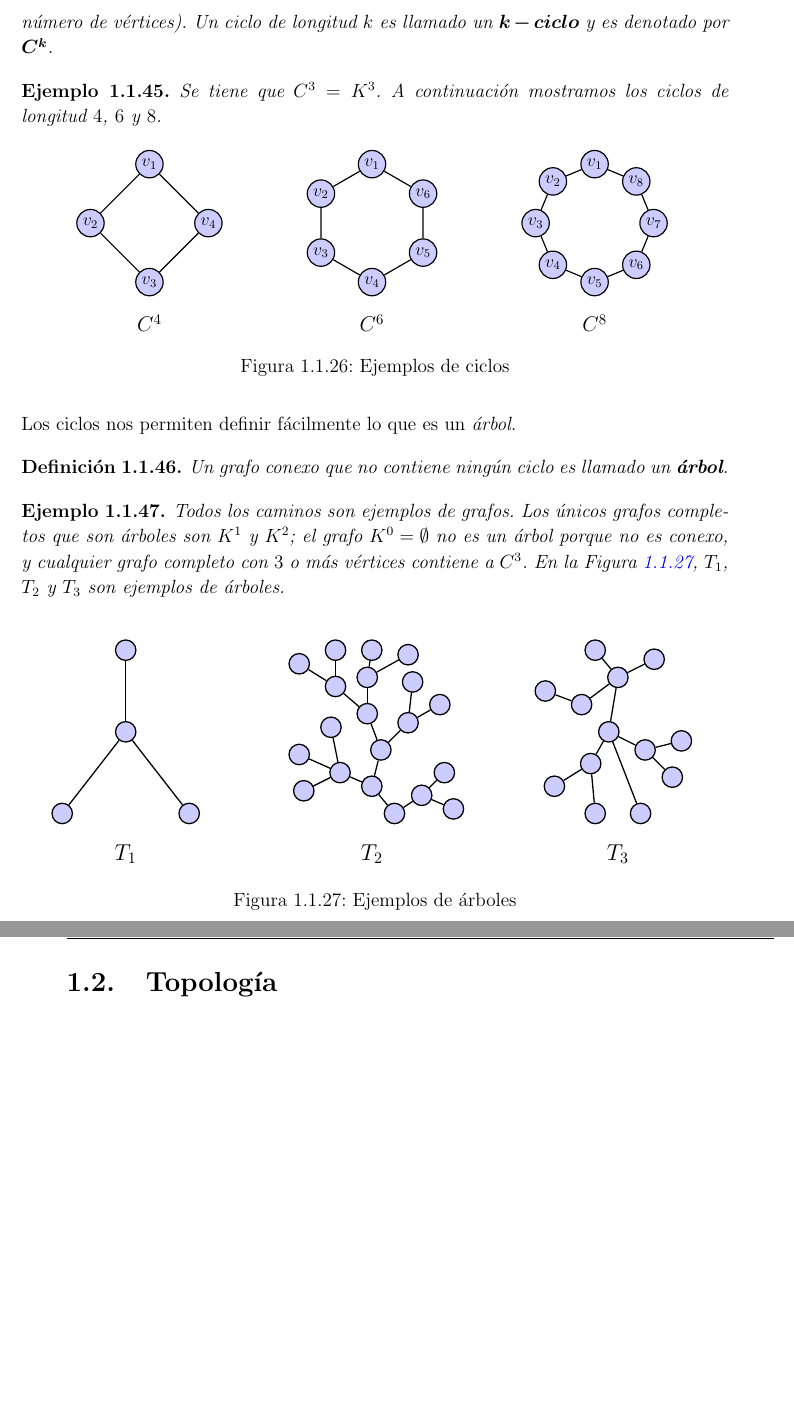
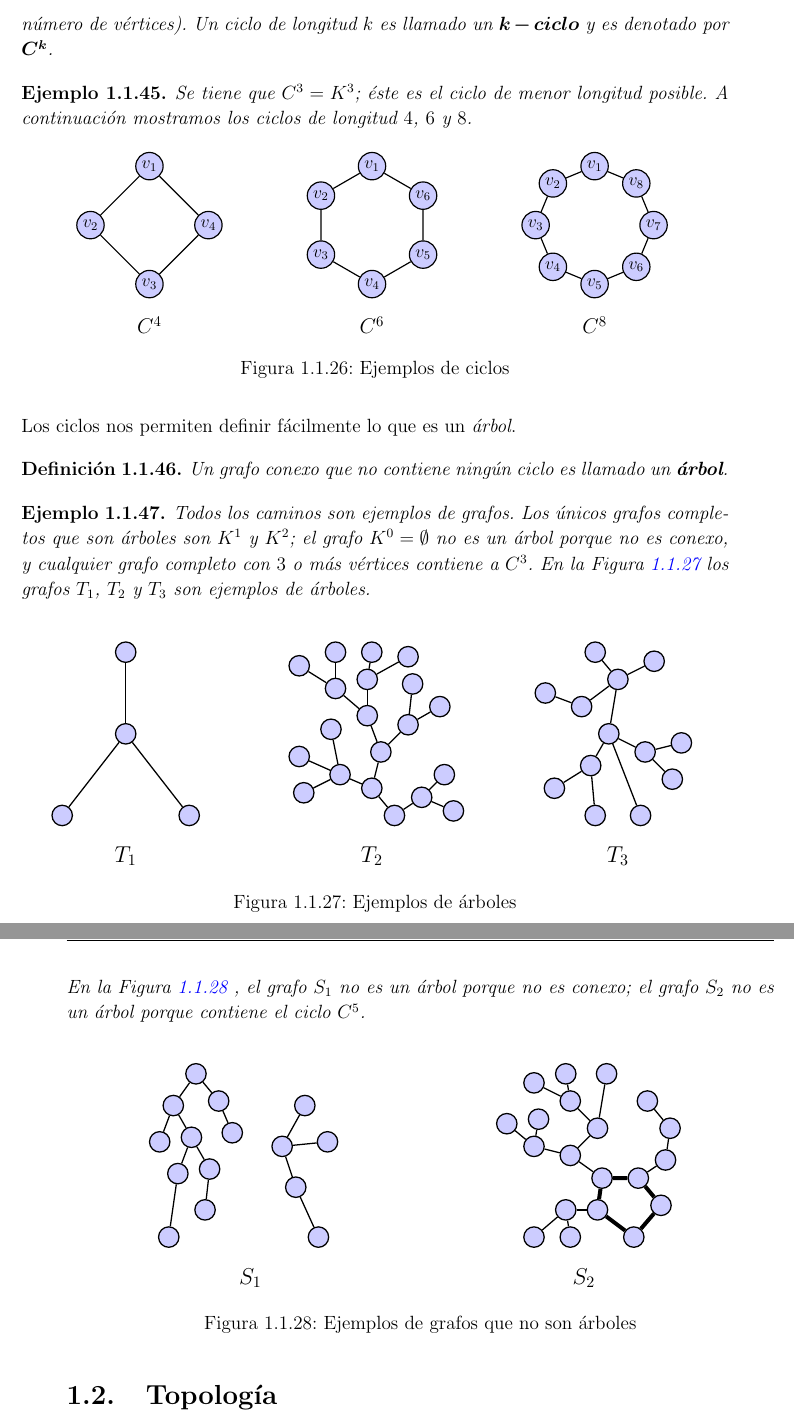
Before and after one commit to jcamilol/Trabajo_De_Grado, a LaTeX book (Documento/main.tex, which reads Documento/Preliminares_Grafos/Diagramas/Diag53.tex, Documento/Preliminares_Grafos/Diagramas/Diag54.tex, Documento/Preliminares_Grafos/Diagramas/Fig16.tex): two parts of pages 31 and 32 of 33, joined at a grey line, cut so that both start at the same text, the shorter picture padded with empty space. Compiled offline with pdfLaTeX.

Commit message:
No árboles

```diff
--- /dev/null
+++ b/Documento/Preliminares_Grafos/Diagramas/Diag53.tex
@@ -0,0 +1,41 @@
+\begin{tikzpicture}[
+  baseline=0pt,
+  scale=1,
+  vnode/.style={circle, draw=black, fill=blue!20, thick, inner sep=0pt, minimum size=4.5mm},
+  edge/.style={thick, draw=black}
+]
+  \useasboundingbox (-2.3,-3.1) rectangle (2.3,2.4);
+
+  % --- ÁRBOL 1 (10 vértices, trazado orgánico) ---
+  \node[vnode] (t1_1) at (-1.2, 1.8) {};   % Vértice superior
+  \node[vnode] (t1_2) at (-1.7, 1.1) {};
+  \node[vnode] (t1_3) at (-0.7, 1.2) {};
+  \node[vnode] (t1_4) at (-2.0, 0.3) {};
+  \node[vnode] (t1_5) at (-1.3, 0.4) {};
+  \node[vnode] (t1_6) at (-0.4, 0.5) {};
+  \node[vnode] (t1_7) at (-1.6, -0.4) {};
+  \node[vnode] (t1_8) at (-0.9, -0.3) {};
+  \node[vnode] (t1_9) at (-1.8, -1.8) {};  % Vértice inferior
+  \node[vnode] (t1_10) at (-1.0, -1.2) {};
+
+  \draw[edge] (t1_1) -- (t1_2); \draw[edge] (t1_1) -- (t1_3);
+  \draw[edge] (t1_2) -- (t1_4); \draw[edge] (t1_2) -- (t1_5);
+  \draw[edge] (t1_3) -- (t1_6);
+  \draw[edge] (t1_5) -- (t1_7); \draw[edge] (t1_5) -- (t1_8);
+  \draw[edge] (t1_7) -- (t1_9); \draw[edge] (t1_8) -- (t1_10);
+
+  % --- ÁRBOL 2 (5 vértices, trazado orgánico) ---
+  \node[vnode] (t2_1) at (1.2, 1.1) {};
+  \node[vnode] (t2_2) at (0.7, 0.2) {};
+  \node[vnode] (t2_3) at (1.7, 0.3) {};
+  \node[vnode] (t2_4) at (1.0, -0.7) {};
+  \node[vnode] (t2_5) at (1.5, -1.8) {};   % Vértice inferior
+
+  \draw[edge] (t2_2) -- (t2_1);
+  \draw[edge] (t2_2) -- (t2_3);
+  \draw[edge] (t2_2) -- (t2_4);
+  \draw[edge] (t2_4) -- (t2_5);
+
+  % Etiqueta
+  \node[font=\large] at (0,-2.7) {$S_1$};
+\end{tikzpicture}
--- /dev/null
+++ b/Documento/Preliminares_Grafos/Diagramas/Diag54.tex
@@ -0,0 +1,62 @@
+\begin{tikzpicture}[
+  baseline=0pt,
+  scale=1,
+  vnode/.style={circle, draw=black, fill=blue!20, thick, inner sep=0pt, minimum size=4.5mm},
+  edge/.style={thick, draw=black},
+  bold_edge/.style={line width=2.5pt, draw=black}
+]
+  \useasboundingbox (-2.3,-3.1) rectangle (2.3,2.4);
+
+  % --- CICLO C^5 (Ubicado en la esquina inferior derecha) ---
+  % c3 y c4 son los ÚNICOS dos vértices sin ramas adicionales (grado 2)
+  \node[vnode] (c1) at (0.4, -0.5) {};   % Conecta con Rama 1 (Arriba-Izquierda)
+  \node[vnode] (c2) at (1.2, -0.5) {};   % Conecta con Rama 2 (Arriba-Derecha)
+  \node[vnode] (c3) at (1.7, -1.1) {};   % Vértice limpio (grado 2)
+  \node[vnode] (c4) at (1.1, -1.8) {};   % Vértice limpio (grado 2, límite inferior)
+  \node[vnode] (c5) at (0.3, -1.2) {};   % Conecta con Rama 3 (Abajo-Izquierda)
+
+  % Aristas del C^5 (reteñidas)
+  \draw[bold_edge] (c1) -- (c2) -- (c3) -- (c4) -- (c5) -- (c1);
+
+  % --- RAMA 1: Sale de c5 (3 vértices hacia abajo/izquierda) ---
+  \node[vnode] (v6) at (-0.4, -1.2) {};
+  \node[vnode] (v7) at (-1.1, -1.8) {};  % Límite inferior
+  \node[vnode] (v8) at (-0.3, -1.8) {};  % Límite inferior
+
+  \draw[edge] (c5) -- (v6);
+  \draw[edge] (v6) -- (v7);
+  \draw[edge] (v6) -- (v8);
+
+  % --- RAMA 2: Sale de c2 (3 vértices hacia la derecha/arriba) ---
+  \node[vnode] (v9)  at (1.8, -0.1) {};
+  \node[vnode] (v10) at (1.9, 0.6) {};
+  \node[vnode] (v11) at (1.4, 1.2) {};
+
+  \draw[edge] (c2) -- (v9);
+  \draw[edge] (v9) -- (v10);
+  \draw[edge] (v10) -- (v11);
+
+  % --- RAMA 3: Sale de c1 (9 vértices hacia arriba e izquierda) ---
+  \node[vnode] (v12) at (-0.3, 0.0) {};
+  \node[vnode] (v13) at (-1.1, 0.2) {};
+  \node[vnode] (v14) at (-1.7, 0.7) {};
+  \node[vnode] (v15) at (-1.0, 0.8) {};
+  \node[vnode] (v16) at (0.3, 0.6) {};
+  \node[vnode] (v17) at (-0.3, 1.2) {};
+  \node[vnode] (v18) at (-1.1, 1.6) {};
+  \node[vnode] (v19) at (-0.4, 1.8) {};  % Límite superior
+  \node[vnode] (v20) at (0.5, 1.8) {};   % Límite superior
+
+  \draw[edge] (c1) -- (v12);
+  \draw[edge] (v12) -- (v13);
+  \draw[edge] (v13) -- (v14);
+  \draw[edge] (v13) -- (v15);
+  \draw[edge] (v12) -- (v16);
+  \draw[edge] (v16) -- (v17);
+  \draw[edge] (v17) -- (v18);
+  \draw[edge] (v17) -- (v19);
+  \draw[edge] (v16) -- (v20);
+
+  % Etiqueta
+  \node[font=\large] at (0,-2.7) {$S_2$};
+\end{tikzpicture}
--- /dev/null
+++ b/Documento/Preliminares_Grafos/Diagramas/Fig16.tex
@@ -0,0 +1,7 @@
+\begin{figure}[H]
+  \centering
+  \input{Preliminares_Grafos/Diagramas/Diag53.tex}\hspace{6em}
+  \input{Preliminares_Grafos/Diagramas/Diag54.tex}
+  \caption{Ejemplos de grafos que no son árboles}
+  \label{fig:no_arboles}
+\end{figure}
--- a/Documento/Preliminares_Grafos/Texto.tex
+++ b/Documento/Preliminares_Grafos/Texto.tex
@@ -348,7 +348,7 @@ De esta manera, lo que hacemos es adicionar a $G$, como nuevas aristas, las pare
    Sea $P=x_0\dots x_{k-1}$ un camino, con $k\geq 3$. Decimos que el grafo $C:=P+\left\lbrace \left\lbrace x_{k-1}, x_0\right\rbrace\right\rbrace$ es llamado un \textbf{ciclo}. En este caso denotamos a $C$ mediante $x_0x_1\dots x_{k-1}x_0$. La \textbf{longitud} de un ciclo es su número de aristas (que es igual a su número de vértices). Un ciclo de longitud $k$ es llamado un $\bm{k-ciclo}$ y es denotado por $\bm{C^k}$.
 \end{Def}
 \begin{Ejm}
-   Se tiene que $C^3=K^3$. A continuación mostramos los ciclos de longitud $4$, $6$ y $8$.
+   Se tiene que $C^3=K^3$; éste es el ciclo de menor longitud posible. A continuación mostramos los ciclos de longitud $4$, $6$ y $8$.
    \input{Preliminares_Grafos/Diagramas/Fig14.tex}
 \end{Ejm}
 Los ciclos nos permiten definir fácilmente lo que es un \textit{árbol}.
@@ -356,6 +356,8 @@ Los ciclos nos permiten definir fácilmente lo que es un \textit{árbol}.
    Un grafo conexo que no contiene ningún ciclo es llamado un \textbf{árbol}.
 \end{Def}
 \begin{Ejm}
-   Todos los caminos son ejemplos de grafos. Los únicos grafos completos que son árboles son $K^1$ y $K^2$; el grafo $K^0=\emptyset$ no es un árbol porque no es conexo, y cualquier grafo completo con $3$ o más vértices contiene a $C^3$. En la \Cref{fig:arboles_ejemplos}, $T_1$, $T_2$ y $T_3$ son ejemplos de árboles.
+   Todos los caminos son ejemplos de grafos. Los únicos grafos completos que son árboles son $K^1$ y $K^2$; el grafo $K^0=\emptyset$ no es un árbol porque no es conexo, y cualquier grafo completo con $3$ o más vértices contiene a $C^3$. En la \Cref{fig:arboles_ejemplos} los grafos $T_1$, $T_2$ y $T_3$ son ejemplos de árboles.
    \input{Preliminares_Grafos/Diagramas/Fig15.tex}
+   En la \Cref{fig:no_arboles} , el grafo $S_1$ no es un árbol porque no es conexo; el grafo $S_2$ no es un árbol porque contiene el ciclo $C^5$.
+   \input{Preliminares_Grafos/Diagramas/Fig16.tex}
 \end{Ejm}
```
Also changed, not shown: Documento/Preliminares_Grafos/Diagramas/Diag55.tex (added), Documento/main.pdf.
